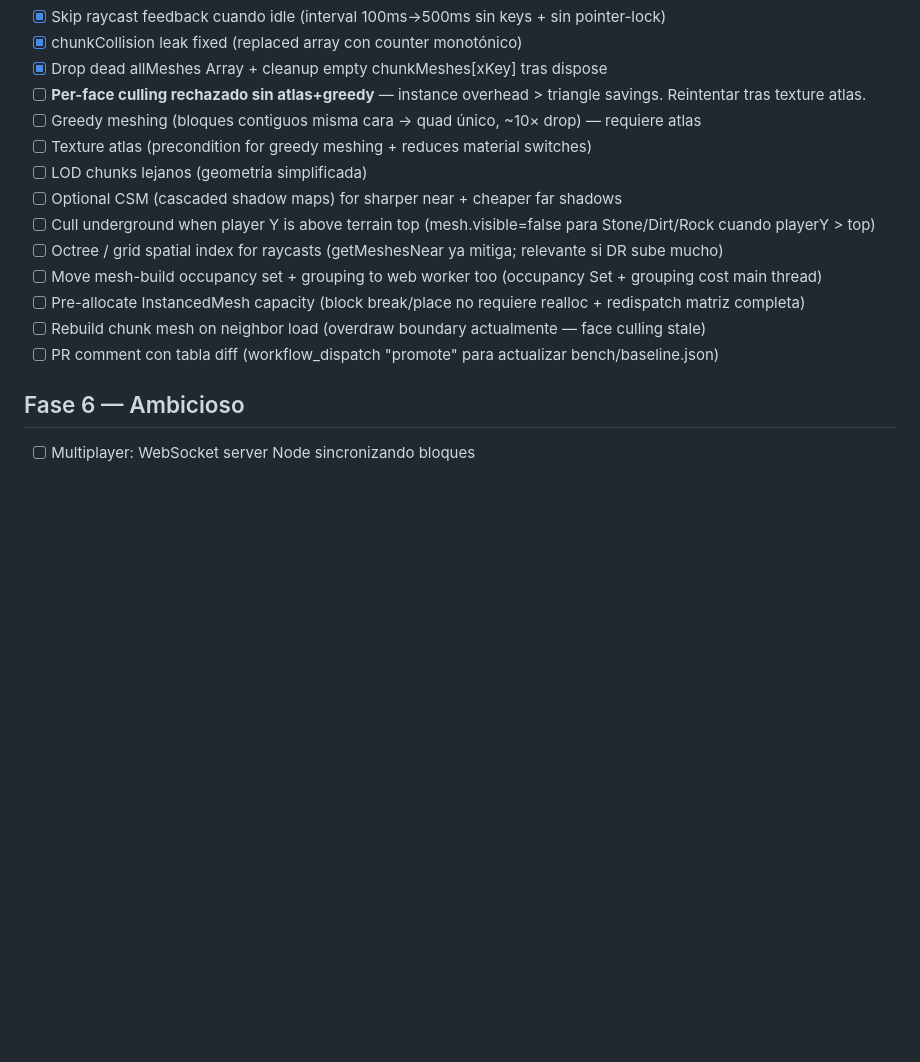
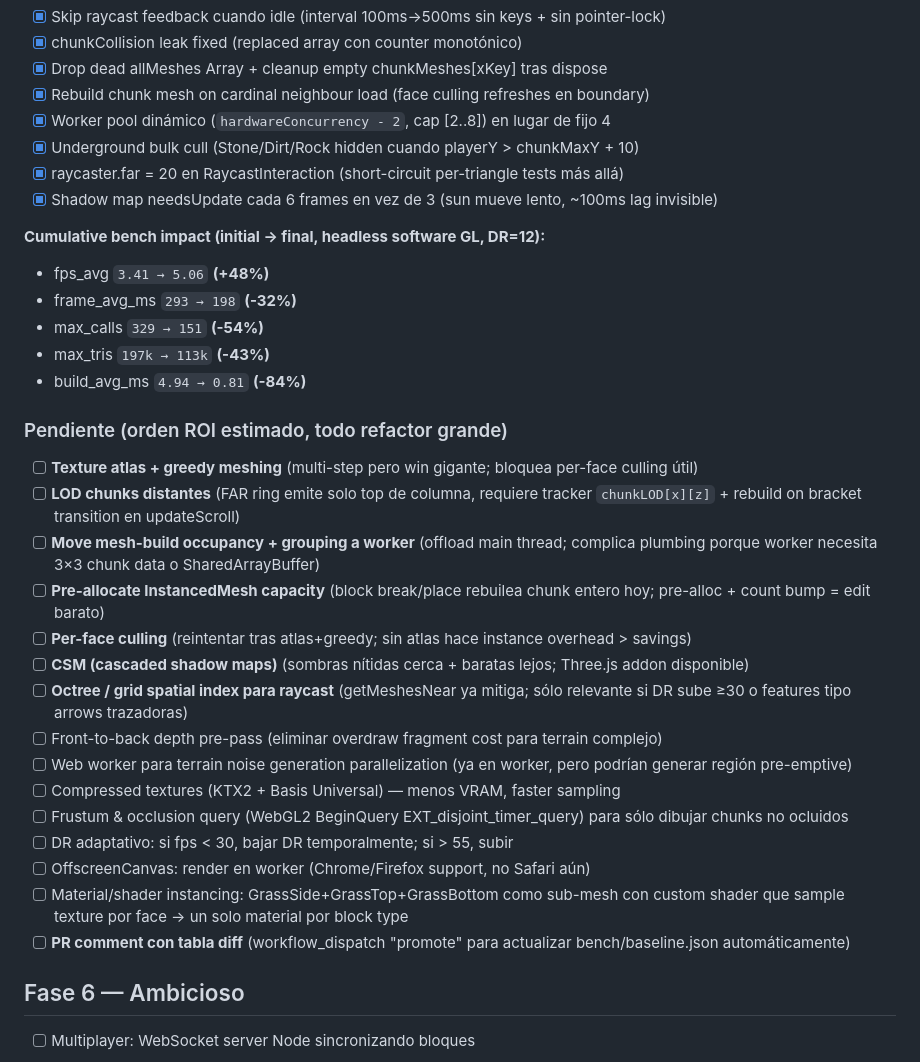
Before and after one commit to amt911/minacubo-redux, a Markdown page: TODO.md, the part around the change. Rendered like a GitHub page; blank space fills up the shorter version.

Commit message:
docs(todo): mark all Fase 5 wins done, add cumulative bench summary + future ideas
This commit closes the Fase 5 perf sprint. 11 items shipped across 7
commits, cumulative bench impact (headless software GL, DR=12):

  fps_avg       3.41 → 5.06   (+48 %)
  frame_avg_ms  293  → 198    (-32 %)
  max_calls     329  → 151    (-54 %)
  max_tris      197k → 113k   (-43 %)
  build_avg_ms  4.94 → 0.81   (-84 %)

On real GPU the CPU wins (collision cache, raycast localisation, bit-
packed occupancy, deferred dispose) will dominate even more — bench is
fragment-bound under SwiftShader so it undersells those.

Remaining items reclassified by complexity: texture atlas + greedy
meshing, LOD distant chunks, occupancy/grouping in worker, pre-allocated
InstancedMesh capacity are all large refactors deferred to a future
sprint. Added several new ideas: front-to-back depth pre-pass,
compressed textures (KTX2), WebGL2 occlusion queries, adaptive DR,
OffscreenCanvas worker render, per-block custom shader sampling.

Co-Authored-By: Claude Opus 4.7 <noreply@anthropic.com>

```diff
--- a/TODO.md
+++ b/TODO.md
@@ -103,17 +103,36 @@ Mejorar la gestión de chunks:
 - [x] Skip raycast feedback cuando idle (interval 100ms→500ms sin keys + sin pointer-lock)
 - [x] chunkCollision leak fixed (replaced array con counter monotónico)
 - [x] Drop dead allMeshes Array + cleanup empty chunkMeshes[xKey] tras dispose
-- [ ] **Per-face culling rechazado sin atlas+greedy** — instance overhead > triangle savings. Reintentar tras texture atlas.
-- [ ] Greedy meshing (bloques contiguos misma cara → quad único, ~10× drop) — requiere atlas
-- [ ] Texture atlas (precondition for greedy meshing + reduces material switches)
-- [ ] LOD chunks lejanos (geometría simplificada)
-- [ ] Optional CSM (cascaded shadow maps) for sharper near + cheaper far shadows
-- [ ] Cull underground when player Y is above terrain top (mesh.visible=false para Stone/Dirt/Rock cuando playerY > top)
-- [ ] Octree / grid spatial index for raycasts (getMeshesNear ya mitiga; relevante si DR sube mucho)
-- [ ] Move mesh-build occupancy set + grouping to web worker too (occupancy Set + grouping cost main thread)
-- [ ] Pre-allocate InstancedMesh capacity (block break/place no requiere realloc + redispatch matriz completa)
-- [ ] Rebuild chunk mesh on neighbor load (overdraw boundary actualmente — face culling stale)
-- [ ] PR comment con tabla diff (workflow_dispatch "promote" para actualizar bench/baseline.json)
+- [x] Rebuild chunk mesh on cardinal neighbour load (face culling refreshes en boundary)
+- [x] Worker pool dinámico (`hardwareConcurrency - 2`, cap [2..8]) en lugar de fijo 4
+- [x] Underground bulk cull (Stone/Dirt/Rock hidden cuando playerY > chunkMaxY + 10)
+- [x] raycaster.far = 20 en RaycastInteraction (short-circuit per-triangle tests más allá)
+- [x] Shadow map needsUpdate cada 6 frames en vez de 3 (sun mueve lento, ~100ms lag invisible)
+
+**Cumulative bench impact (initial → final, headless software GL, DR=12):**
+- fps_avg `3.41 → 5.06` **(+48%)**
+- frame_avg_ms `293 → 198` **(-32%)**
+- max_calls `329 → 151` **(-54%)**
+- max_tris `197k → 113k` **(-43%)**
+- build_avg_ms `4.94 → 0.81` **(-84%)**
+
+### Pendiente (orden ROI estimado, todo refactor grande)
+
+- [ ] **Texture atlas + greedy meshing** (multi-step pero win gigante; bloquea per-face culling útil)
+- [ ] **LOD chunks distantes** (FAR ring emite solo top de columna, requiere tracker `chunkLOD[x][z]` + rebuild on bracket transition en updateScroll)
+- [ ] **Move mesh-build occupancy + grouping a worker** (offload main thread; complica plumbing porque worker necesita 3×3 chunk data o SharedArrayBuffer)
+- [ ] **Pre-allocate InstancedMesh capacity** (block break/place rebuilea chunk entero hoy; pre-alloc + count bump = edit barato)
+- [ ] **Per-face culling** (reintentar tras atlas+greedy; sin atlas hace instance overhead > savings)
+- [ ] **CSM (cascaded shadow maps)** (sombras nítidas cerca + baratas lejos; Three.js addon disponible)
+- [ ] **Octree / grid spatial index para raycast** (getMeshesNear ya mitiga; sólo relevante si DR sube ≥30 o features tipo arrows trazadoras)
+- [ ] Front-to-back depth pre-pass (eliminar overdraw fragment cost para terrain complejo)
+- [ ] Web worker para terrain noise generation parallelization (ya en worker, pero podrían generar región pre-emptive)
+- [ ] Compressed textures (KTX2 + Basis Universal) — menos VRAM, faster sampling
+- [ ] Frustum & occlusion query (WebGL2 BeginQuery EXT_disjoint_timer_query) para sólo dibujar chunks no ocluidos
+- [ ] DR adaptativo: si fps < 30, bajar DR temporalmente; si > 55, subir
+- [ ] OffscreenCanvas: render en worker (Chrome/Firefox support, no Safari aún)
+- [ ] Material/shader instancing: GrassSide+GrassTop+GrassBottom como sub-mesh con custom shader que sample texture por face → un solo material por block type
+- [ ] **PR comment con tabla diff** (workflow_dispatch "promote" para actualizar bench/baseline.json automáticamente)
 
 ## Fase 6 — Ambicioso
 
```
